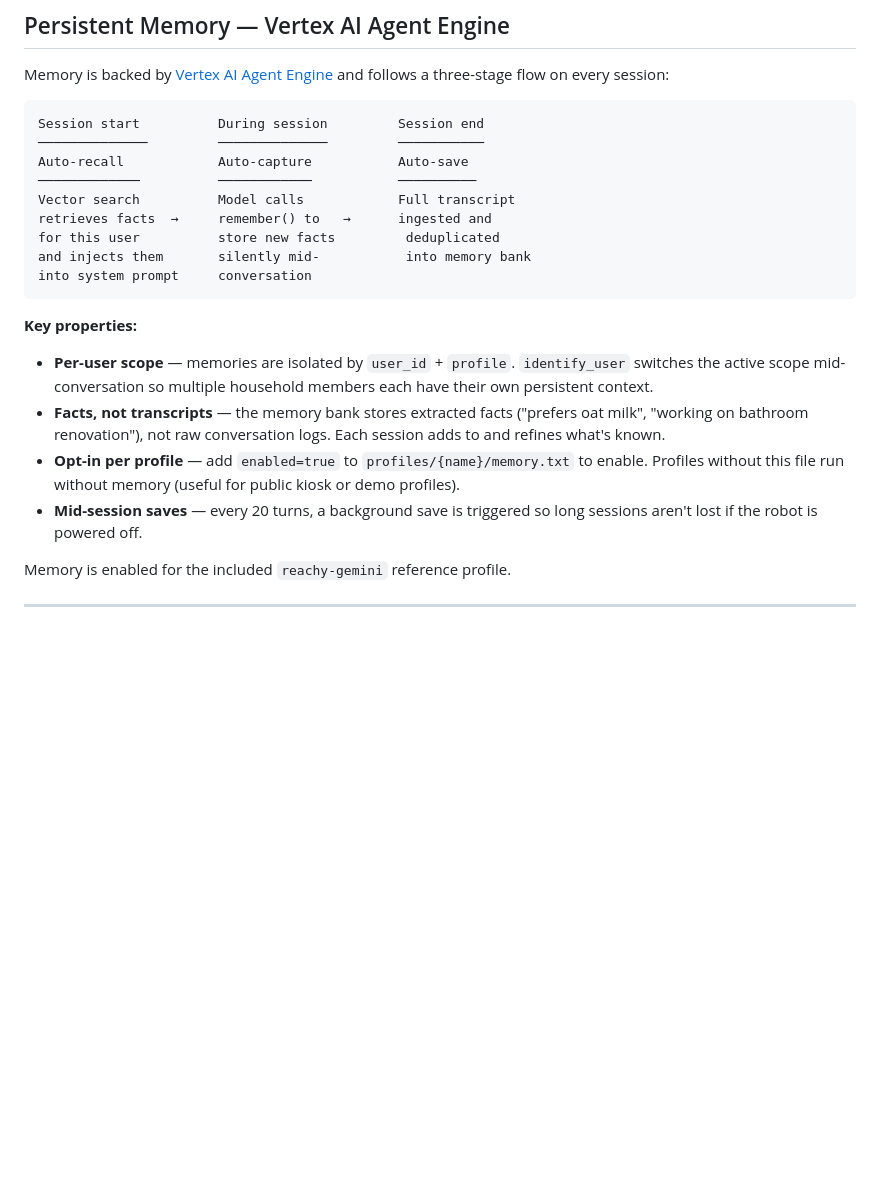
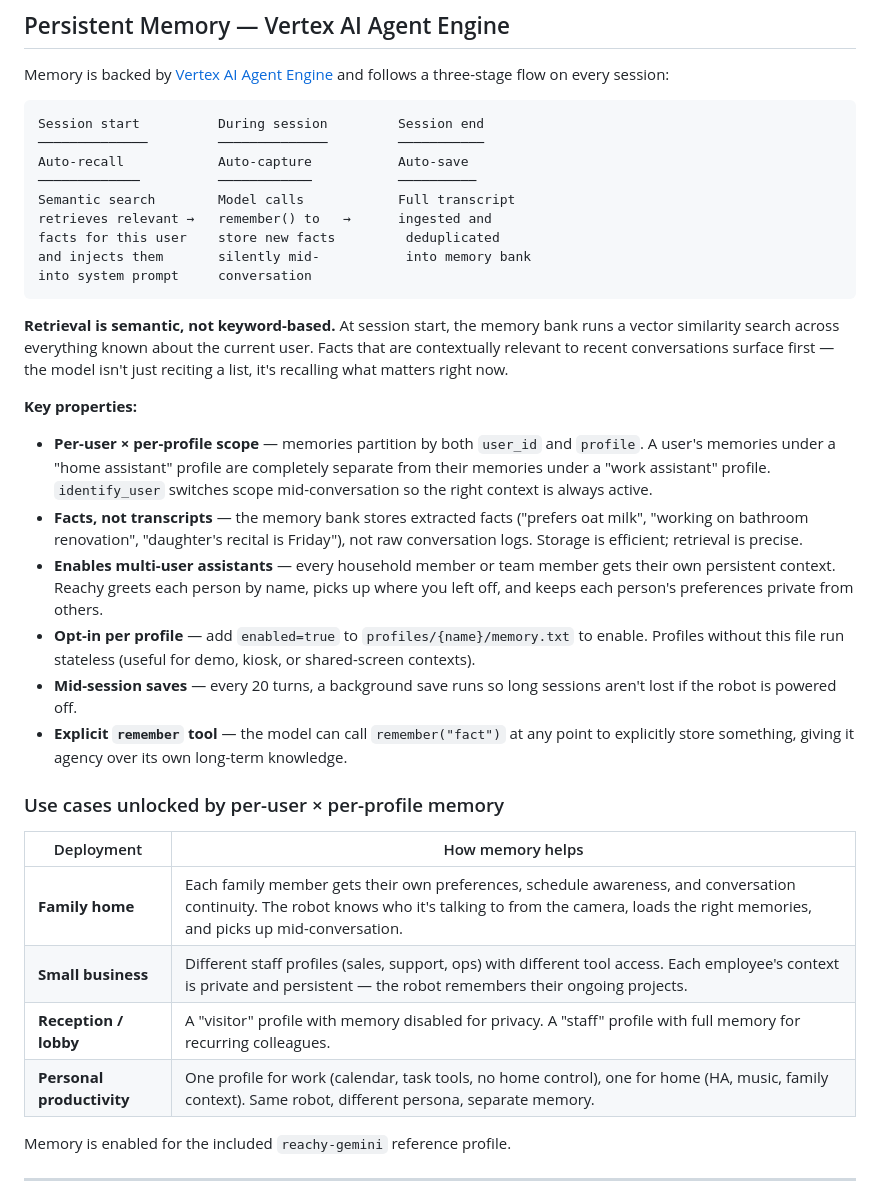
Before and after one commit to n0012/reachy_mini_conversation_app, a Markdown page: reachy_mini_conversation_app/README.md, the part around one of its changes. Drawn GitHub-style; blank space fills up the shorter version.

Commit message:
docs: expand memory and Google Search grounding sections
- Memory: semantic retrieval, per-user x per-profile scope, use case table
  (family, business, reception, personal productivity)
- Google Search: dedicated section, per-profile toggle rationale,
  what gets grounded, real-time vs cached distinction

````diff
--- a/reachy_mini_conversation_app/README.md
+++ b/reachy_mini_conversation_app/README.md
@@ -155,18 +155,31 @@ Session start          During session         Session end
 ──────────────         ──────────────         ───────────
 Auto-recall            Auto-capture           Auto-save
 ─────────────          ────────────           ──────────
-Vector search          Model calls            Full transcript
-retrieves facts  →     remember() to   →      ingested and
-for this user          store new facts         deduplicated
+Semantic search        Model calls            Full transcript
+retrieves relevant →   remember() to   →      ingested and
+facts for this user    store new facts         deduplicated
 and injects them       silently mid-           into memory bank
 into system prompt     conversation
 ```
 
+**Retrieval is semantic, not keyword-based.** At session start, the memory bank runs a vector similarity search across everything known about the current user. Facts that are contextually relevant to recent conversations surface first — the model isn't just reciting a list, it's recalling what matters right now.
+
 **Key properties:**
-- **Per-user scope** — memories are isolated by `user_id` + `profile`. `identify_user` switches the active scope mid-conversation so multiple household members each have their own persistent context.
-- **Facts, not transcripts** — the memory bank stores extracted facts ("prefers oat milk", "working on bathroom renovation"), not raw conversation logs. Each session adds to and refines what's known.
-- **Opt-in per profile** — add `enabled=true` to `profiles/{name}/memory.txt` to enable. Profiles without this file run without memory (useful for public kiosk or demo profiles).
-- **Mid-session saves** — every 20 turns, a background save is triggered so long sessions aren't lost if the robot is powered off.
+- **Per-user × per-profile scope** — memories partition by both `user_id` and `profile`. A user's memories under a "home assistant" profile are completely separate from their memories under a "work assistant" profile. `identify_user` switches scope mid-conversation so the right context is always active.
+- **Facts, not transcripts** — the memory bank stores extracted facts ("prefers oat milk", "working on bathroom renovation", "daughter's recital is Friday"), not raw conversation logs. Storage is efficient; retrieval is precise.
+- **Enables multi-user assistants** — every household member or team member gets their own persistent context. Reachy greets each person by name, picks up where you left off, and keeps each person's preferences private from others.
+- **Opt-in per profile** — add `enabled=true` to `profiles/{name}/memory.txt` to enable. Profiles without this file run stateless (useful for demo, kiosk, or shared-screen contexts).
+- **Mid-session saves** — every 20 turns, a background save runs so long sessions aren't lost if the robot is powered off.
+- **Explicit `remember` tool** — the model can call `remember("fact")` at any point to explicitly store something, giving it agency over its own long-term knowledge.
+
+### Use cases unlocked by per-user × per-profile memory
+
+| Deployment | How memory helps |
+|---|---|
+| **Family home** | Each family member gets their own preferences, schedule awareness, and conversation continuity. The robot knows who it's talking to from the camera, loads the right memories, and picks up mid-conversation. |
+| **Small business** | Different staff profiles (sales, support, ops) with different tool access. Each employee's context is private and persistent — the robot remembers their ongoing projects. |
+| **Reception / lobby** | A "visitor" profile with memory disabled for privacy. A "staff" profile with full memory for recurring colleagues. |
+| **Personal productivity** | One profile for work (calendar, task tools, no home control), one for home (HA, music, family context). Same robot, different persona, separate memory. |
 
 Memory is enabled for the included `reachy-gemini` reference profile.
 
````
Also changed, not shown: other parts of reachy_mini_conversation_app/README.md (+22 -0 lines).
